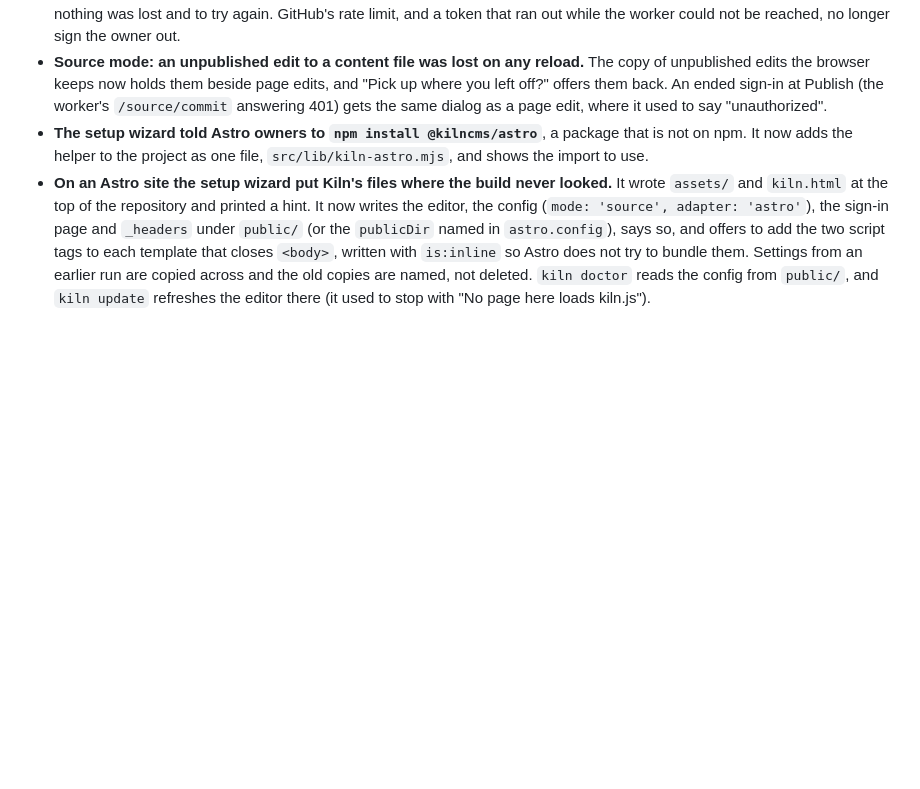
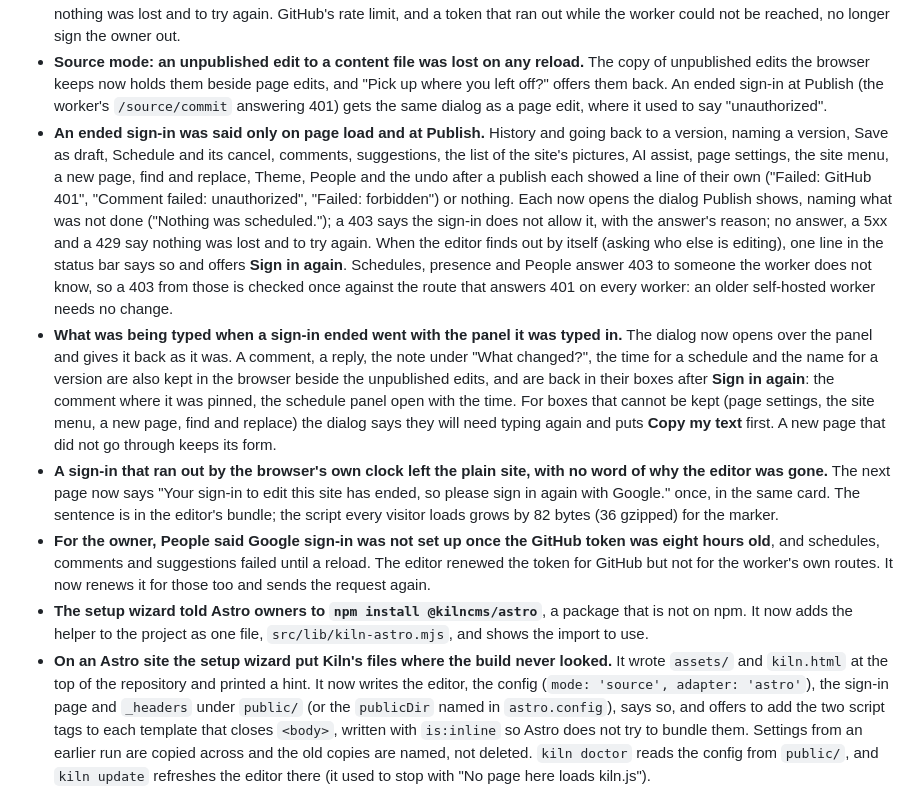
Before and after one commit to kilncms/kiln, a Markdown page: CHANGELOG.md, the part around the change. GitHub-like rendering; blank space fills up the shorter version.

Commit message:
docs: an ended sign-in anywhere in the editor, for editors, and the changelog

```diff
--- a/CHANGELOG.md
+++ b/CHANGELOG.md
@@ -316,6 +316,39 @@ aims to follow [Semantic Versioning](https://semver.org/spec/v2.0.0.html).
   beside page edits, and "Pick up where you left off?" offers them back. An
   ended sign-in at Publish (the worker's `/source/commit` answering 401) gets
   the same dialog as a page edit, where it used to say "unauthorized".
+- **An ended sign-in was said only on page load and at Publish.** History and
+  going back to a version, naming a version, Save as draft, Schedule and its
+  cancel, comments, suggestions, the list of the site's pictures, AI assist,
+  page settings, the site menu, a new page, find and replace, Theme, People
+  and the undo after a publish each showed a line of their own ("Failed:
+  GitHub 401", "Comment failed: unauthorized", "Failed: forbidden") or
+  nothing. Each now opens the dialog Publish shows, naming what was not done
+  ("Nothing was scheduled."); a 403 says the sign-in does not allow it, with
+  the answer's reason; no answer, a 5xx and a 429 say nothing was lost and to
+  try again. When the editor finds out by itself (asking who else is editing),
+  one line in the status bar says so and offers **Sign in again**. Schedules,
+  presence and People answer 403 to someone the worker does not know, so a
+  403 from those is checked once against the route that answers 401 on every
+  worker: an older self-hosted worker needs no change.
+- **What was being typed when a sign-in ended went with the panel it was typed
+  in.** The dialog now opens over the panel and gives it back as it was. A
+  comment, a reply, the note under "What changed?", the time for a schedule
+  and the name for a version are also kept in the browser beside the
+  unpublished edits, and are back in their boxes after **Sign in again**: the
+  comment where it was pinned, the schedule panel open with the time. For
+  boxes that cannot be kept (page settings, the site menu, a new page, find
+  and replace) the dialog says they will need typing again and puts **Copy my
+  text** first. A new page that did not go through keeps its form.
+- **A sign-in that ran out by the browser's own clock left the plain site,
+  with no word of why the editor was gone.** The next page now says "Your
+  sign-in to edit this site has ended, so please sign in again with Google."
+  once, in the same card. The sentence is in the editor's bundle; the script
+  every visitor loads grows by 82 bytes (36 gzipped) for the marker.
+- **For the owner, People said Google sign-in was not set up once the GitHub
+  token was eight hours old**, and schedules, comments and suggestions failed
+  until a reload. The editor renewed the token for GitHub but not for the
+  worker's own routes. It now renews it for those too and sends the request
+  again.
 - **The setup wizard told Astro owners to `npm install @kilncms/astro`**, a
   package that is not on npm. It now adds the helper to the project as one
   file, `src/lib/kiln-astro.mjs`, and shows the import to use.
```
Also changed, not shown: docs/for-editors.md (+5 -1 lines).
